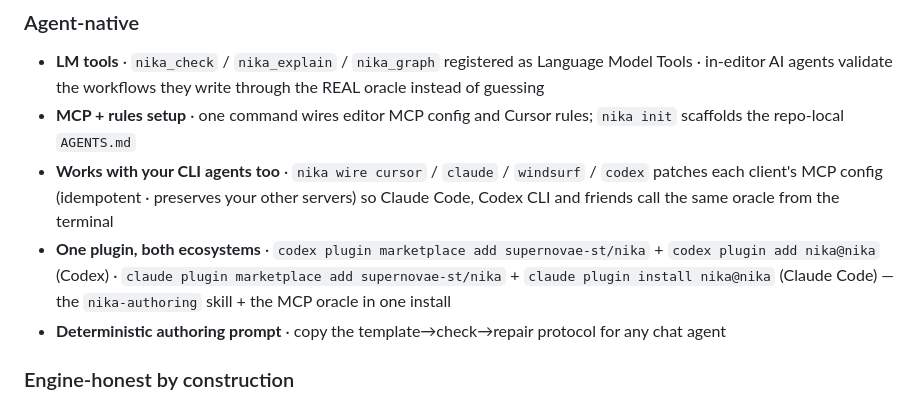
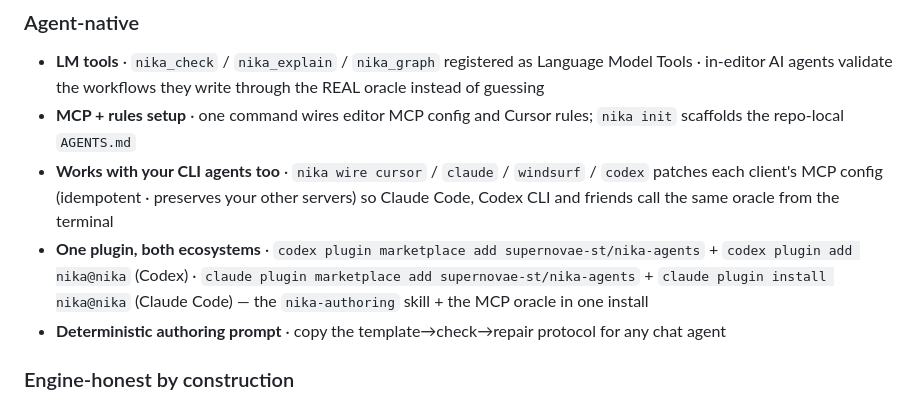
Before and after one commit to supernovae-st/nika-vscode, a Markdown page: README.md, the part around the change. Drawn GitHub-style.

Commit message:
docs(readme): plugin marketplace → the lean nika-agents repo
Co-Authored-By: Nika 🦋 <nika@supernovae.studio>

```diff
--- a/README.md
+++ b/README.md
@@ -88,8 +88,8 @@ messages and positions come from the engine, not the extension.*
   preserves your other servers) so Claude Code, Codex CLI and friends
   call the same oracle from the terminal
 - **One plugin, both ecosystems** · `codex plugin marketplace add
-  supernovae-st/nika` + `codex plugin add nika@nika` (Codex) · `claude
-  plugin marketplace add supernovae-st/nika` + `claude plugin install
+  supernovae-st/nika-agents` + `codex plugin add nika@nika` (Codex) · `claude
+  plugin marketplace add supernovae-st/nika-agents` + `claude plugin install
   nika@nika` (Claude Code) — the `nika-authoring` skill + the MCP oracle
   in one install
 - **Deterministic authoring prompt** · copy the template→check→repair
```
